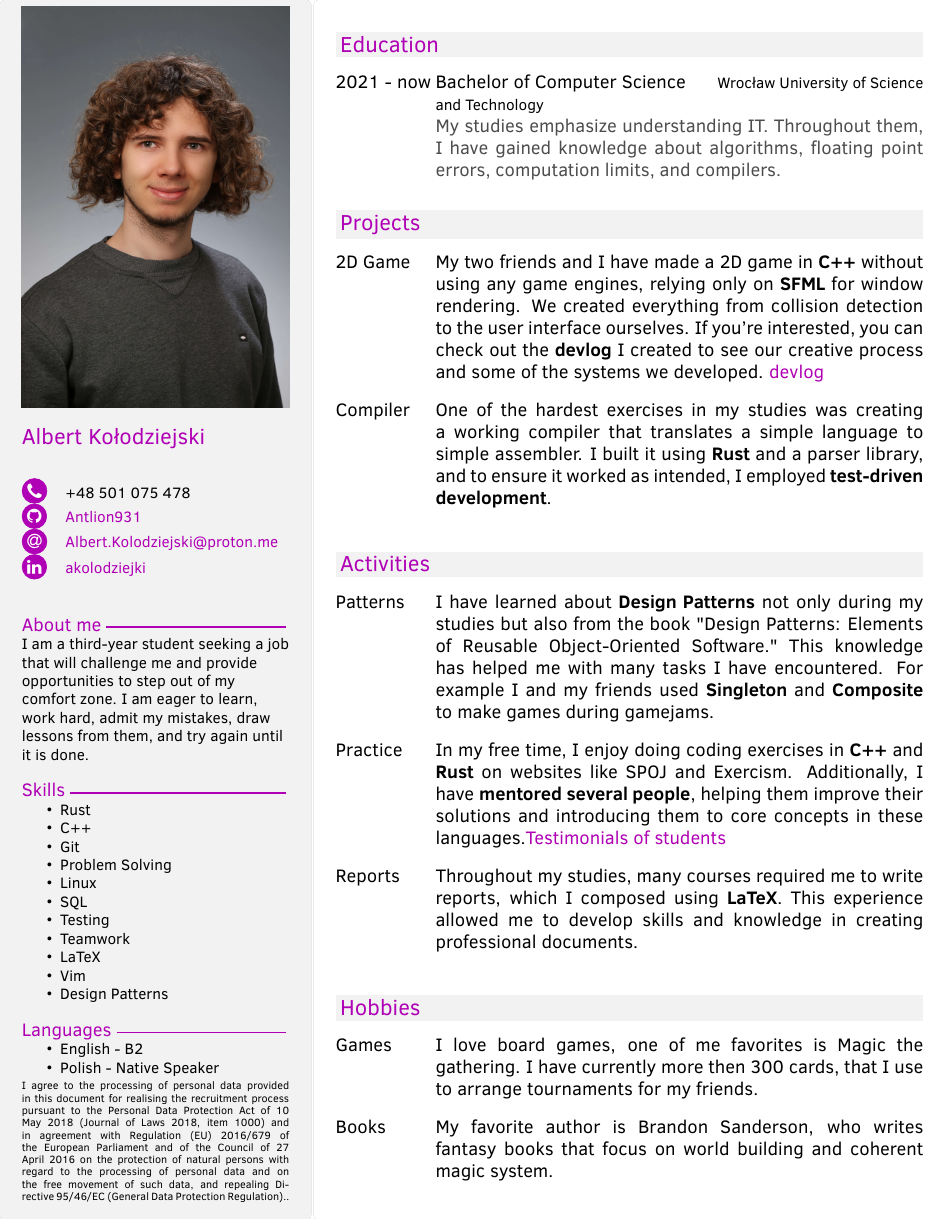
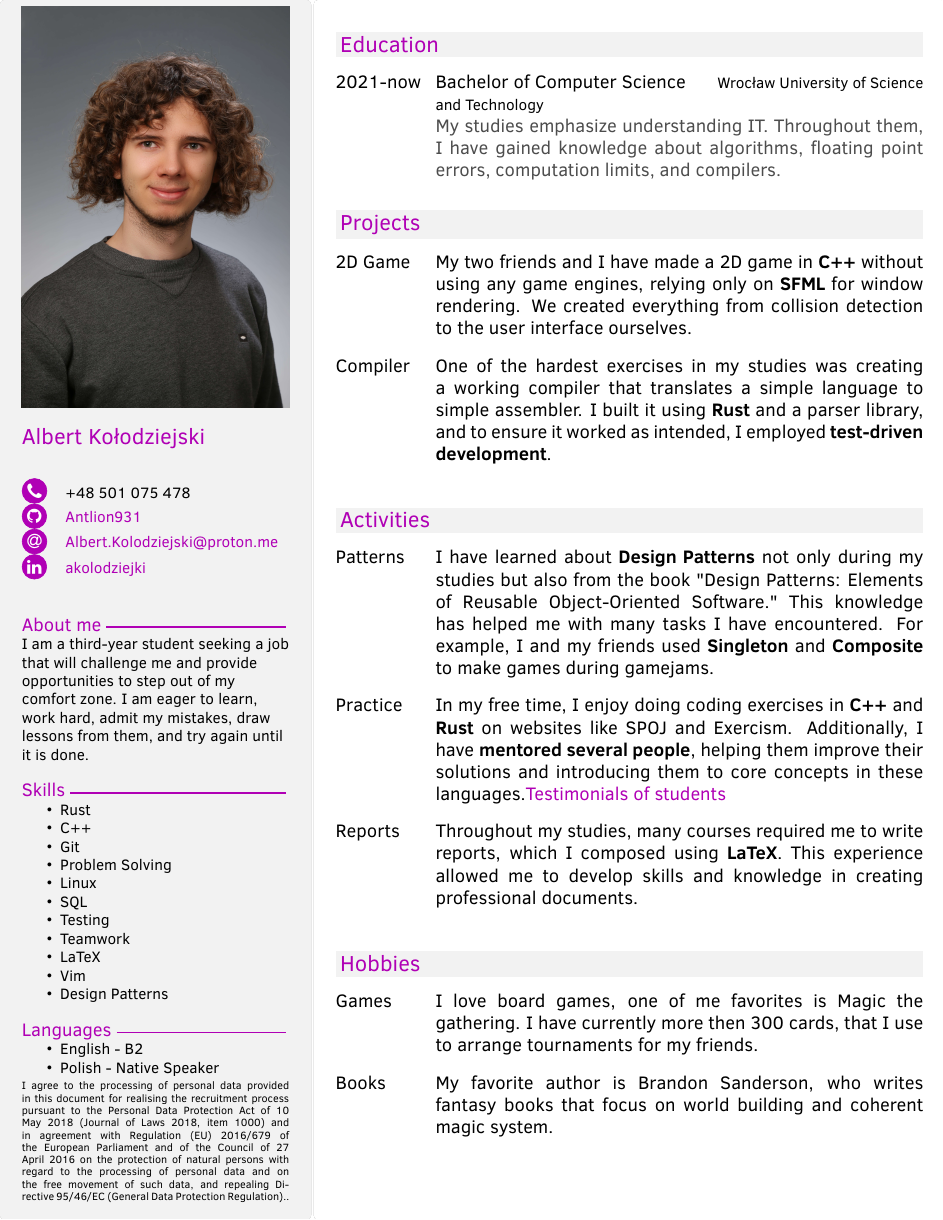
Before and after one commit to Antlion931/CV, a LaTeX document (template.tex): part of the page, cut so that both start at the same text. Compiled offline with pdfLaTeX.

```diff
--- a/template.tex
+++ b/template.tex
@@ -123,7 +123,7 @@
 
     \begin{twentymid} % Environment for a list with descriptions
         \twentymiditem{2D Game}{
-            My two friends and I have made a 2D game in      \textbf{C++} without using any game engines, relying only on \textbf{SFML} for window rendering. We created everything from collision detection to the user interface ourselves. If you're interested, you can check out the \textbf{devlog} I created to see our creative process and some of the systems we developed. \colorhrefcustom{https://www.youtube.com/watch?v=bZTlXNqfFJc}{devlog}}{}
+            My two friends and I have made a 2D game in      \textbf{C++} without using any game engines, relying only on \textbf{SFML} for window rendering. We created everything from collision detection to the user interface ourselves.}{}
         \twentymiditem{Compiler}{
             One of the hardest exercises in my studies was creating a working compiler that translates a simple language to simple assembler. I built it using \textbf{Rust} and a parser library, and to ensure it worked as intended, I employed \textbf{test-driven development}.}{}
     \end{twentymid}
@@ -135,8 +135,10 @@
 %            Databases is another course I have taken during my studies. In this course, I wrote many \textbf{SQL} queries, learned various concepts, and ultimately \textbf{designed a database} for a turn-based game.}{}
 %        \twentymiditem{Parallelism}{
 %            I have encountered problems that needed to be solved in parallel, such as the Dining Philosophers problem and heavy computations with metaheuristic algorithms. I implemented these solutions in \textbf{Rust}.}{}
-        \twentymiditem{Patterns}{
-            I have learned about \textbf{Design Patterns} not only during my studies but also from the book "Design Patterns: Elements of Reusable Object-Oriented Software." This knowledge has helped me with many tasks I have encountered. For example I and my friends used \textbf{Singleton} and \textbf{Composite} to make games during gamejams.}{}
+       \twentymiditem{Patterns}{
+         I have learned about \textbf{Design Patterns} not only during my studies but also from the book "Design Patterns: Elements of Reusable Object-Oriented Software." This knowledge has helped me with many tasks I have encountered. For example, I and my friends used \textbf{Singleton} and \textbf{Composite} to make games during gamejams.}{}
+%      \twentymiditem{Cybersecurity}{
+%            I am keen on cybersecurity. I love reading articles and listening to podcasts from Niebezpiecznik. That's why I have chose to take a course in computer security, where I have done attacks like breaking hashes, XML/SQL injection and breaking RSA.}{}
         \twentymiditem{Practice}{
             In my free time, I enjoy doing coding exercises in \textbf{C++} and \textbf{Rust} on websites like SPOJ and Exercism. Additionally, I have \textbf{mentored several people}, helping them improve their solutions and introducing them to core concepts in these languages.\colorhrefcustom{https://exercism.org/profiles/Antlion931/testimonials}{Testimonials of students}}{}
         \twentymiditem{Reports}{
```
Also changed, not shown: template.pdf, template.tex (2 more changed lines), 6 other files.
